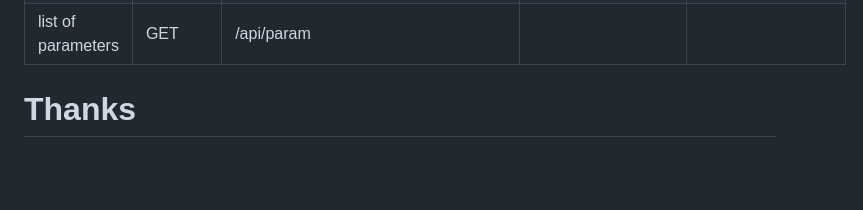
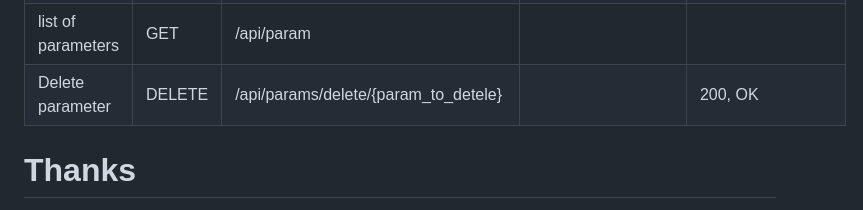
Before and after one commit to FredThx/FmPyIOT, a Markdown page: readme.md, the part around the change. GitHub-like rendering; blank space fills up the shorter version.

```diff
--- a/readme.md
+++ b/readme.md
@@ -160,6 +160,7 @@ Security: BasicAutentification
 | Hello                         | GET             | /api/hello                                                                                         |                                                                            | "FmPyIOT"""                                           |
 | Return logfile content        | GET             | /api/logs                                                                                          |                                                                            |                                                       |
 | list of parameters            | GET             | /api/param                                                                                         |                                                                            |                                                       |
+| Delete parameter              | DELETE          | /api/params/delete/{param_to_detele}                                                               |                                                                            | 200, OK                                               |
 
 # Thanks
 
```
Also changed, not shown: readme_FR.md (+1 -0 lines).
